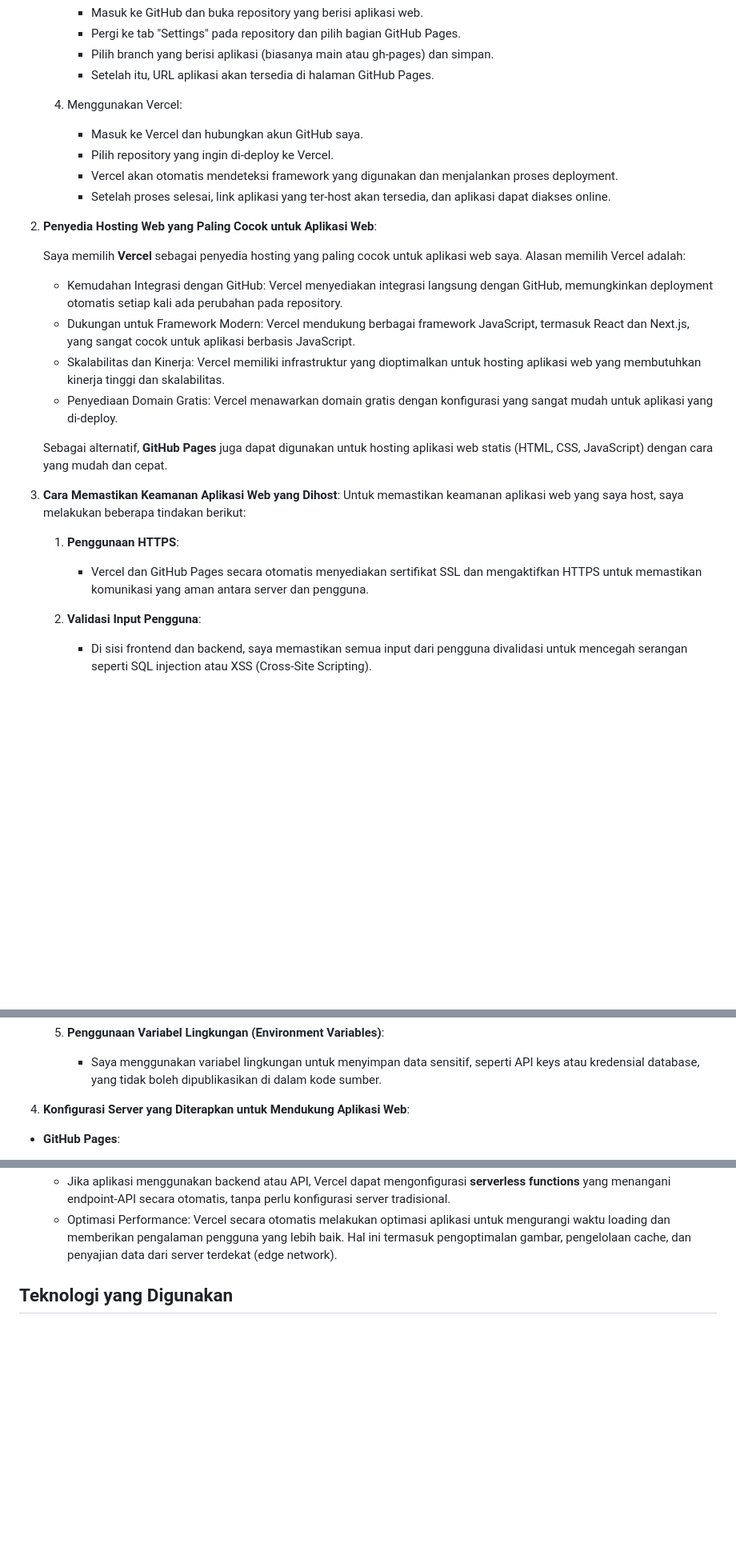
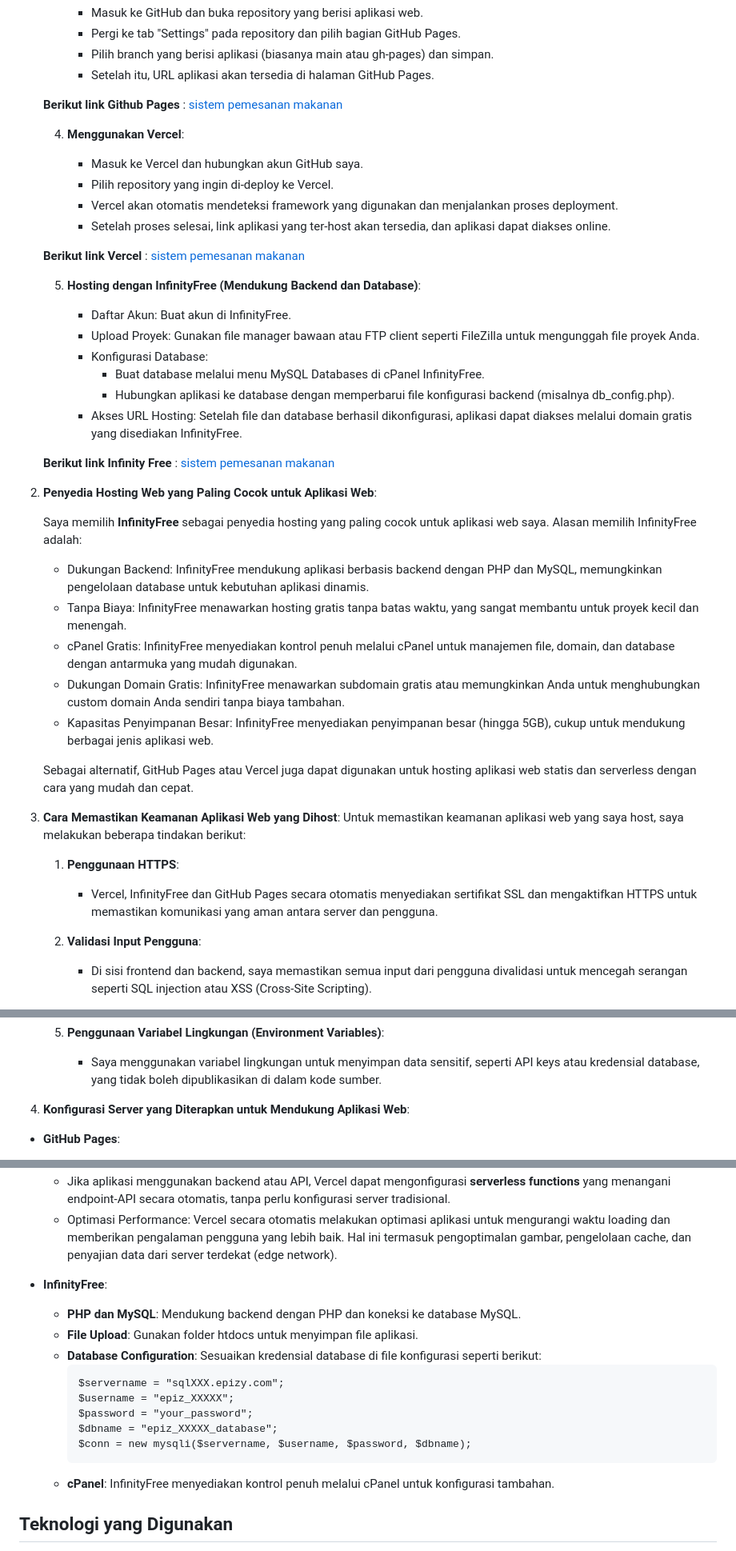
Before and after one commit to edwindarrenhasannudin/Sistem-Pemesanan-Makanan, a Markdown page: README.md, 3 parts joined by grey strips. Shown at 80% size. Rendered like a GitHub page; blank space fills up the shorter version.

````diff
--- a/README.md
+++ b/README.md
@@ -276,29 +276,46 @@ Untuk meng-host aplikasi web, saya mengikuti langkah-langkah berikut:
         - Pergi ke tab "Settings" pada repository dan pilih bagian GitHub Pages.
         - Pilih branch yang berisi aplikasi (biasanya main atau gh-pages) dan simpan.
         - Setelah itu, URL aplikasi akan tersedia di halaman GitHub Pages.
-    4. Menggunakan Vercel:
+
+    **Berikut link Github Pages** : [sistem pemesanan makanan](https://edwindarrenhasannudin.github.io/Sistem-Pemesanan-Makanan/)
+
+    4. **Menggunakan Vercel**:
 
         - Masuk ke Vercel dan hubungkan akun GitHub saya.
         - Pilih repository yang ingin di-deploy ke Vercel.
         - Vercel akan otomatis mendeteksi framework yang digunakan dan menjalankan proses deployment.
         - Setelah proses selesai, link aplikasi yang ter-host akan tersedia, dan aplikasi dapat diakses online.
+
+    **Berikut link Vercel** : [sistem pemesanan makanan](https://sistem-pemesanan-makanan.vercel.app/)
+
+    5. **Hosting dengan InfinityFree (Mendukung Backend dan Database)**:
+
+        - Daftar Akun: Buat akun di InfinityFree.
+        - Upload Proyek: Gunakan file manager bawaan atau FTP client seperti FileZilla untuk mengunggah file proyek Anda.
+        - Konfigurasi Database:
+            - Buat database melalui menu MySQL Databases di cPanel InfinityFree.
+            - Hubungkan aplikasi ke database dengan memperbarui file konfigurasi backend (misalnya db_config.php).
+        - Akses URL Hosting: Setelah file dan database berhasil dikonfigurasi, aplikasi dapat diakses melalui domain gratis yang disediakan InfinityFree.
+
+    **Berikut link Infinity Free** : [sistem pemesanan makanan](http://sistem-pemesanan-makanan.wuaze.com/)
 2. **Penyedia Hosting Web yang Paling Cocok untuk Aplikasi Web**:
 
-    Saya memilih **Vercel** sebagai penyedia hosting yang paling cocok untuk aplikasi web saya. Alasan memilih Vercel adalah:
+    Saya memilih **InfinityFree** sebagai penyedia hosting yang paling cocok untuk aplikasi web saya. Alasan memilih InfinityFree adalah:
 
-    - Kemudahan Integrasi dengan GitHub: Vercel menyediakan integrasi langsung dengan GitHub, memungkinkan deployment otomatis setiap kali ada perubahan pada repository.
-    - Dukungan untuk Framework Modern: Vercel mendukung berbagai framework JavaScript, termasuk React dan Next.js, yang sangat cocok untuk aplikasi berbasis JavaScript.
-    - Skalabilitas dan Kinerja: Vercel memiliki infrastruktur yang dioptimalkan untuk hosting aplikasi web yang membutuhkan kinerja tinggi dan skalabilitas.
-    - Penyediaan Domain Gratis: Vercel menawarkan domain gratis dengan konfigurasi yang sangat mudah untuk aplikasi yang di-deploy.
+    - Dukungan Backend: InfinityFree mendukung aplikasi berbasis backend dengan PHP dan MySQL, memungkinkan pengelolaan database untuk kebutuhan aplikasi dinamis.
+    - Tanpa Biaya: InfinityFree menawarkan hosting gratis tanpa batas waktu, yang sangat membantu untuk proyek kecil dan menengah.
+    - cPanel Gratis: InfinityFree menyediakan kontrol penuh melalui cPanel untuk manajemen file, domain, dan database dengan antarmuka yang mudah digunakan.
+    - Dukungan Domain Gratis: InfinityFree menawarkan subdomain gratis atau memungkinkan Anda untuk menghubungkan custom domain Anda sendiri tanpa biaya tambahan.
+    - Kapasitas Penyimpanan Besar: InfinityFree menyediakan penyimpanan besar (hingga 5GB), cukup untuk mendukung berbagai jenis aplikasi web.
 
-    Sebagai alternatif, **GitHub Pages** juga dapat digunakan untuk hosting aplikasi web statis (HTML, CSS, JavaScript) dengan cara yang mudah dan cepat.
+    Sebagai alternatif, GitHub Pages atau Vercel juga dapat digunakan untuk hosting aplikasi web statis dan serverless dengan cara yang mudah dan cepat.
 
 3. **Cara Memastikan Keamanan Aplikasi Web yang Dihost**:
 Untuk memastikan keamanan aplikasi web yang saya host, saya melakukan beberapa tindakan berikut:
 
     1. **Penggunaan HTTPS**:
 
-        - Vercel dan GitHub Pages secara otomatis menyediakan sertifikat SSL dan mengaktifkan HTTPS untuk memastikan komunikasi yang aman antara server dan pengguna.
+        - Vercel, InfinityFree dan GitHub Pages secara otomatis menyediakan sertifikat SSL dan mengaktifkan HTTPS untuk memastikan komunikasi yang aman antara server dan pengguna.
     2. **Validasi Input Pengguna**:
 
         - Di sisi frontend dan backend, saya memastikan semua input dari pengguna divalidasi untuk mencegah serangan seperti SQL injection atau XSS (Cross-Site Scripting).
@@ -311,7 +328,7 @@ Untuk memastikan keamanan aplikasi web yang saya host, saya melakukan beberapa t
     5. **Penggunaan Variabel Lingkungan (Environment Variables)**:
 
         - Saya menggunakan variabel lingkungan untuk menyimpan data sensitif, seperti API keys atau kredensial database, yang tidak boleh dipublikasikan di dalam kode sumber.
-4. **Konfigurasi Server yang Diterapkan untuk Mendukung Aplikasi Web**:
+5. **Konfigurasi Server yang Diterapkan untuk Mendukung Aplikasi Web**:
 - **GitHub Pages**:
 
     - GitHub Pages menyediakan hosting untuk aplikasi statis, sehingga tidak memerlukan konfigurasi server. Aplikasi akan di-render langsung dari file HTML, CSS, dan JavaScript yang ada di repository GitHub.
@@ -321,6 +338,19 @@ Untuk memastikan keamanan aplikasi web yang saya host, saya melakukan beberapa t
     - Vercel menggunakan serverless architecture, yang berarti aplikasi akan dijalankan pada server yang diatur secara otomatis oleh Vercel, dan dapat menangani skalabilitas aplikasi sesuai dengan jumlah traffic yang masuk.
     - Jika aplikasi menggunakan backend atau API, Vercel dapat mengonfigurasi **serverless functions** yang menangani endpoint-API secara otomatis, tanpa perlu konfigurasi server tradisional.
     - Optimasi Performance: Vercel secara otomatis melakukan optimasi aplikasi untuk mengurangi waktu loading dan memberikan pengalaman pengguna yang lebih baik. Hal ini termasuk pengoptimalan gambar, pengelolaan cache, dan penyajian data dari server terdekat (edge network).
+- **InfinityFree**:
+
+    - **PHP dan MySQL**: Mendukung backend dengan PHP dan koneksi ke database MySQL.
+    - **File Upload**: Gunakan folder htdocs untuk menyimpan file aplikasi.
+    - **Database Configuration**: Sesuaikan kredensial database di file konfigurasi seperti berikut:
+      ```
+      $servername = "sqlXXX.epizy.com";
+      $username = "epiz_XXXXX";
+      $password = "your_password";
+      $dbname = "epiz_XXXXX_database";
+      $conn = new mysqli($servername, $username, $password, $dbname);
+      ```
+    - **cPanel**: InfinityFree menyediakan kontrol penuh melalui cPanel untuk konfigurasi tambahan.
 
 ## Teknologi yang Digunakan
 - **PHP**: Digunakan untuk logika server-side dan pengolahan data.
````
